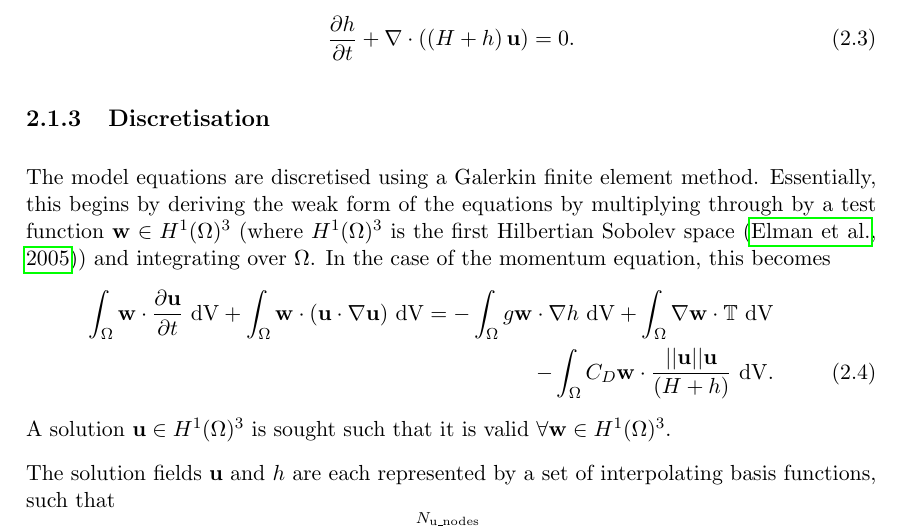
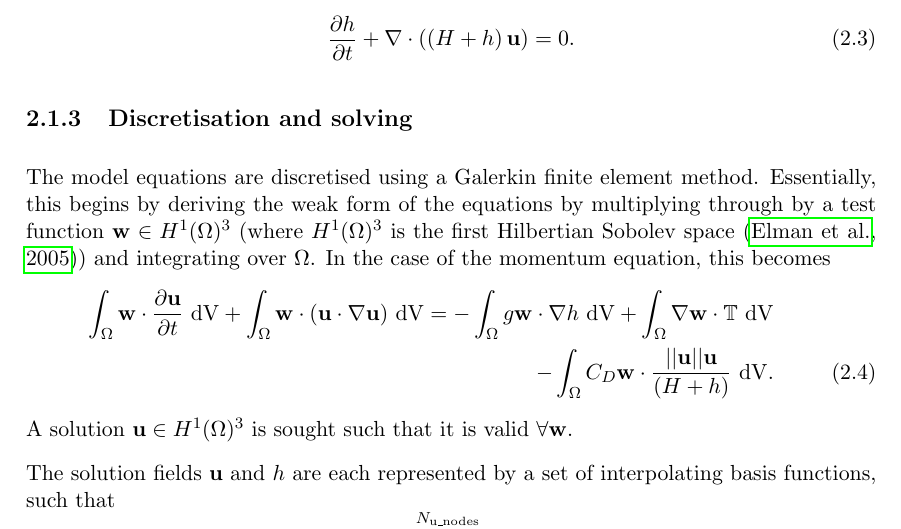
Before and after one commit to firedrakeproject/firedrake-fluids, a LaTeX document (doc/manual.tex): part of page 6 of 13, cut so that both start at the same text. Compiled offline with pdfLaTeX.

Commit message:
Changed the discretisation section's title.

```diff
--- a/doc/manual.tex
+++ b/doc/manual.tex
@@ -95,12 +95,12 @@ The continuity equation is given by
    \frac{\partial h}{\partial t} + \nabla\cdot\left(\left(H + h\right)\mathbf{u}\right) = 0.
 \end{equation}
 
-\subsection{Discretisation}
+\subsection{Discretisation and solving}
 The model equations are discretised using a Galerkin finite element method. Essentially, this begins by deriving the weak form of the equations by multiplying through by a test function $\mathbf{w} \in H^1(\Omega)^3$ (where $H^1(\Omega)^3$ is the first Hilbertian Sobolev space \citep{Elman_etal_2005}) and integrating over $\Omega$. In the case of the momentum equation, this becomes
 \begin{eqnarray}
    \nonumber\int_{\Omega}\mathbf{w}\cdot\frac{\partial \mathbf{u}}{\partial t}\ \mathrm{dV} + \int_{\Omega}\mathbf{w}\cdot(\mathbf{u}\cdot\nabla\mathbf{u}) \ \mathrm{dV} = -\int_{\Omega}g\mathbf{w}\cdot\nabla h \ \mathrm{dV} + \int_{\Omega}\nabla\mathbf{w}\cdot \mathbb{T} \ \mathrm{dV} \\- \int_{\Omega}C_D\mathbf{w}\cdot\frac{||\mathbf{u}||\mathbf{u}}{(H + h)} \ \mathrm{dV}.
 \end{eqnarray}
-A solution $\mathbf{u} \in H^1(\Omega)^3$ is sought such that it is valid $\forall \mathbf{w} \in H^1(\Omega)^3$.
+A solution $\mathbf{u} \in H^1(\Omega)^3$ is sought such that it is valid $\forall \mathbf{w}$.
 
 The solution fields $\mathbf{u}$ and $h$ are each represented by a set of interpolating basis functions, such that
 \begin{equation}
```
